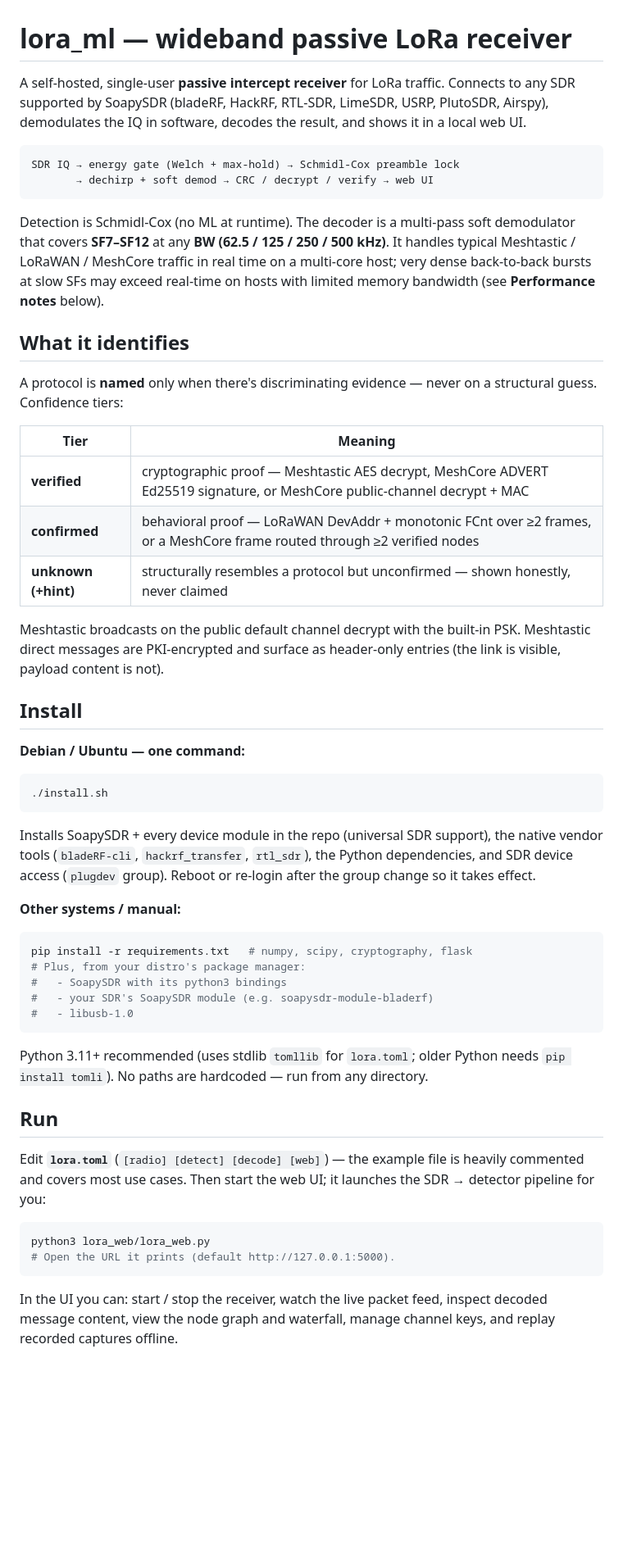
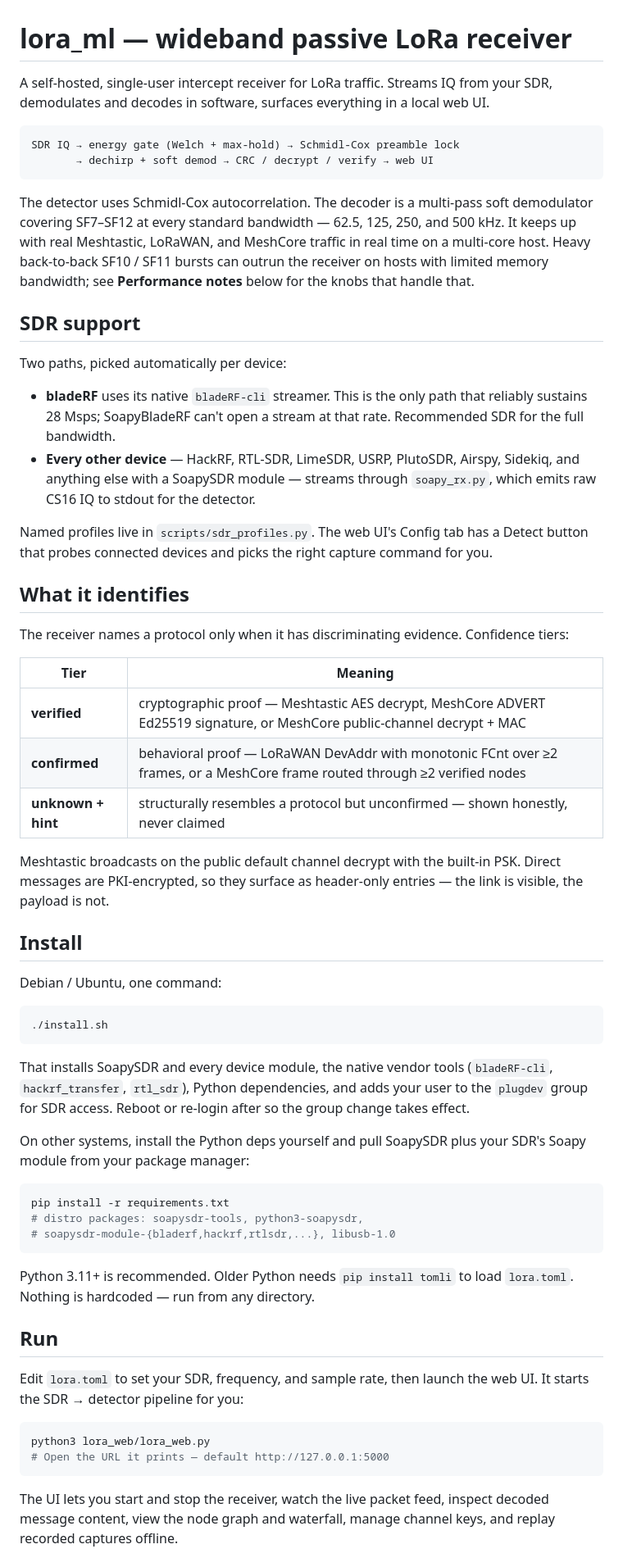
Before and after one commit to persistentcache/Lora-Wideband-Decoder, a Markdown page: README.md, the part around one of its changes. Shown at 82% size. Rendered like a GitHub page; blank space fills up the shorter version.

````diff
--- a/README.md
+++ b/README.md
@@ -1,72 +1,87 @@
 # lora_ml — wideband passive LoRa receiver
 
-A self-hosted, single-user **passive intercept receiver** for LoRa traffic.
-Connects to any SDR supported by SoapySDR (bladeRF, HackRF, RTL-SDR, LimeSDR,
-USRP, PlutoSDR, Airspy), demodulates the IQ in software, decodes the result,
-and shows it in a local web UI.
+A self-hosted, single-user intercept receiver for LoRa traffic. Streams IQ
+from your SDR, demodulates and decodes in software, surfaces everything in a
+local web UI.
 
 ```
 SDR IQ → energy gate (Welch + max-hold) → Schmidl-Cox preamble lock
        → dechirp + soft demod → CRC / decrypt / verify → web UI
 ```
 
-Detection is Schmidl-Cox (no ML at runtime). The decoder is a multi-pass
-soft demodulator that covers **SF7–SF12** at any **BW (62.5 / 125 / 250 /
-500 kHz)**. It handles typical Meshtastic / LoRaWAN / MeshCore traffic in
-real time on a multi-core host; very dense back-to-back bursts at slow SFs
-may exceed real-time on hosts with limited memory bandwidth (see
-**Performance notes** below).
+The detector uses Schmidl-Cox autocorrelation. The decoder is a multi-pass
+soft demodulator covering SF7–SF12 at every standard bandwidth — 62.5, 125,
+250, and 500 kHz. It keeps up with real Meshtastic, LoRaWAN, and MeshCore
+traffic in real time on a multi-core host. Heavy back-to-back SF10 / SF11
+bursts can outrun the receiver on hosts with limited memory bandwidth; see
+**Performance notes** below for the knobs that handle that.
+
+## SDR support
+
+Two paths, picked automatically per device:
+
+- **bladeRF** uses its native `bladeRF-cli` streamer. This is the only path
+  that reliably sustains 28 Msps; SoapyBladeRF can't open a stream at that
+  rate. Recommended SDR for the full bandwidth.
+- **Every other device** — HackRF, RTL-SDR, LimeSDR, USRP, PlutoSDR, Airspy,
+  Sidekiq, and anything else with a SoapySDR module — streams through
+  `soapy_rx.py`, which emits raw CS16 IQ to stdout for the detector.
+
+Named profiles live in `scripts/sdr_profiles.py`. The web UI's Config tab has
+a Detect button that probes connected devices and picks the right capture
+command for you.
 
 ## What it identifies
 
-A protocol is **named** only when there's discriminating evidence — never on
-a structural guess. Confidence tiers:
+The receiver names a protocol only when it has discriminating evidence.
+Confidence tiers:
 
 | Tier | Meaning |
 |---|---|
 | **verified** | cryptographic proof — Meshtastic AES decrypt, MeshCore ADVERT Ed25519 signature, or MeshCore public-channel decrypt + MAC |
-| **confirmed** | behavioral proof — LoRaWAN DevAddr + monotonic FCnt over ≥2 frames, or a MeshCore frame routed through ≥2 verified nodes |
-| **unknown (+hint)** | structurally resembles a protocol but unconfirmed — shown honestly, never claimed |
+| **confirmed** | behavioral proof — LoRaWAN DevAddr with monotonic FCnt over ≥2 frames, or a MeshCore frame routed through ≥2 verified nodes |
+| **unknown + hint** | structurally resembles a protocol but unconfirmed — shown honestly, never claimed |
 
 Meshtastic broadcasts on the public default channel decrypt with the
-built-in PSK. Meshtastic direct messages are PKI-encrypted and surface as
-header-only entries (the link is visible, payload content is not).
+built-in PSK. Direct messages are PKI-encrypted, so they surface as
+header-only entries — the link is visible, the payload is not.
 
 ## Install
 
-**Debian / Ubuntu — one command:**
+Debian / Ubuntu, one command:
+
 ```bash
 ./install.sh
 ```
-Installs SoapySDR + every device module in the repo (universal SDR support),
-the native vendor tools (`bladeRF-cli`, `hackrf_transfer`, `rtl_sdr`), the
-Python dependencies, and SDR device access (`plugdev` group). Reboot or
-re-login after the group change so it takes effect.
 
-**Other systems / manual:**
+That installs SoapySDR and every device module, the native vendor tools
+(`bladeRF-cli`, `hackrf_transfer`, `rtl_sdr`), Python dependencies, and adds
+your user to the `plugdev` group for SDR access. Reboot or re-login after so
+the group change takes effect.
+
+On other systems, install the Python deps yourself and pull SoapySDR plus
+your SDR's Soapy module from your package manager:
+
 ```bash
-pip install -r requirements.txt   # numpy, scipy, cryptography, flask
-# Plus, from your distro's package manager:
-#   - SoapySDR with its python3 bindings
-#   - your SDR's SoapySDR module (e.g. soapysdr-module-bladerf)
-#   - libusb-1.0
+pip install -r requirements.txt
+# distro packages: soapysdr-tools, python3-soapysdr,
+# soapysdr-module-{bladerf,hackrf,rtlsdr,...}, libusb-1.0
 ```
 
-Python 3.11+ recommended (uses stdlib `tomllib` for `lora.toml`; older Python
-needs `pip install tomli`). No paths are hardcoded — run from any directory.
+Python 3.11+ is recommended. Older Python needs `pip install tomli` to load
+`lora.toml`. Nothing is hardcoded — run from any directory.
 
 ## Run
 
-Edit **`lora.toml`** (`[radio] [detect] [decode] [web]`) — the example file
-is heavily commented and covers most use cases. Then start the web UI; it
-launches the SDR → detector pipeline for you:
+Edit `lora.toml` to set your SDR, frequency, and sample rate, then launch
+the web UI. It starts the SDR → detector pipeline for you:
 
 ```bash
 python3 lora_web/lora_web.py
-# Open the URL it prints (default http://127.0.0.1:5000).
+# Open the URL it prints — default http://127.0.0.1:5000
 ```
 
-In the UI you can: start / stop the receiver, watch the live packet feed,
+The UI lets you start and stop the receiver, watch the live packet feed,
 inspect decoded message content, view the node graph and waterfall, manage
 channel keys, and replay recorded captures offline.
 
````
Also changed, not shown: other parts of README.md (+61 -56 lines).
